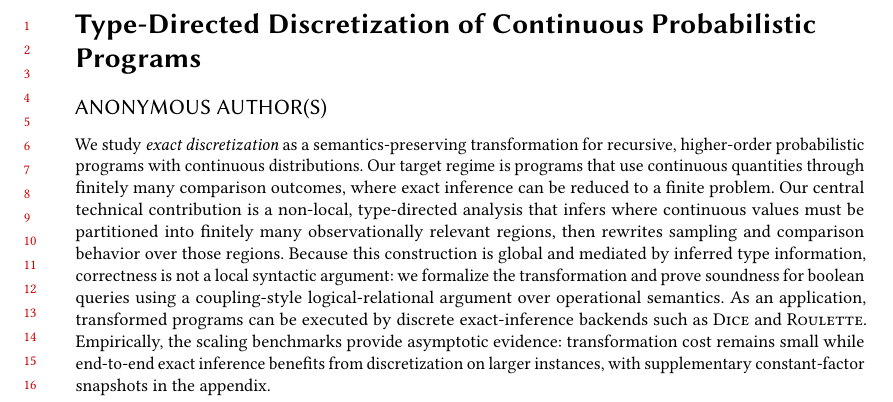
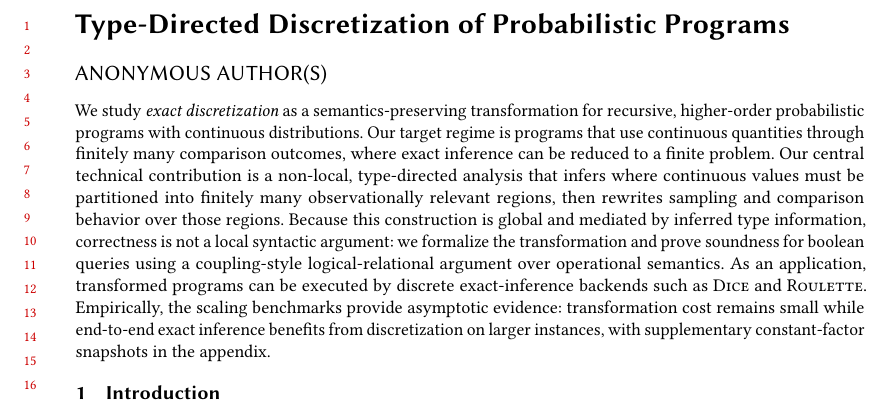
Before and after one commit to julesjacobs/slice, a LaTeX paper (tex/slice.tex): part of page 1 of 59, cut so that both start at the same text. Compiled offline with pdfLaTeX.

Commit message:
Update slice.tex

```diff
--- a/tex/slice.tex
+++ b/tex/slice.tex
@@ -111,7 +111,8 @@
 \usepackage{xspace}
 \usepackage{todonotes}
 \usepackage{subcaption}
-\title{Type-Directed Discretization of Continuous Probabilistic Programs}
+% \title{Type-Directed Discretization of Continuous Probabilistic Programs}
+\title{Type-Directed Discretization of Probabilistic Programs}
 
 \lstdefinelanguage{Dice}{
     morekeywords={let, in, if, then, else, fst, snd, fun, observe, match, with, end, ref, fix},
```
